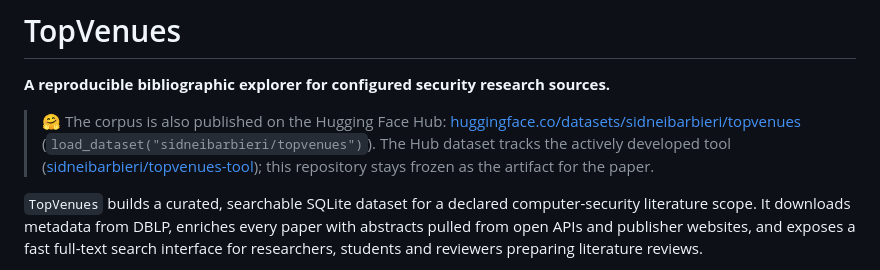
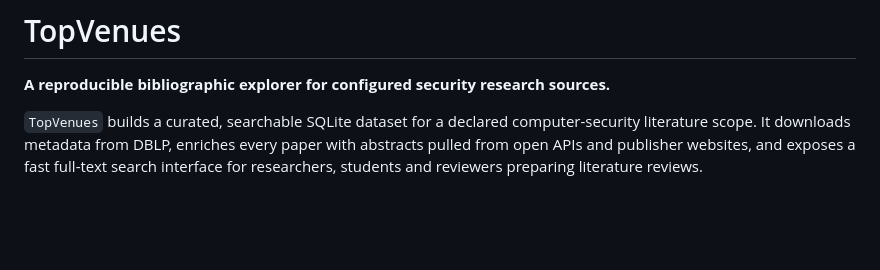
Before and after one commit to sidneibarbieri/topVenues, a Markdown page: README.md, the part around the change. Rendered like a GitHub page; blank space fills up the shorter version.

Commit message:
Keep the paper artifact scoped to the paper
The README opened with a banner pointing at a Hub dataset and at the repository
where tool development continues. Both are distribution concerns rather than
artifact concerns, and the Hub export is a living object with a different record
count, so an evaluator following that link would land on something other than
the denominator this repository pins.

```diff
--- a/README.md
+++ b/README.md
@@ -1,8 +1,6 @@
 # TopVenues
 
 **A reproducible bibliographic explorer for configured security research sources.**
-
-> 🤗 The corpus is also published on the Hugging Face Hub: [huggingface.co/datasets/sidneibarbieri/topvenues](https://huggingface.co/datasets/sidneibarbieri/topvenues) (`load_dataset("sidneibarbieri/topvenues")`). The Hub dataset tracks the actively developed tool ([sidneibarbieri/topvenues-tool](https://github.com/sidneibarbieri/topvenues-tool)); this repository stays frozen as the artifact for the paper.
 
 `TopVenues` builds a curated, searchable SQLite dataset for a declared
 computer-security literature scope. It downloads
```
